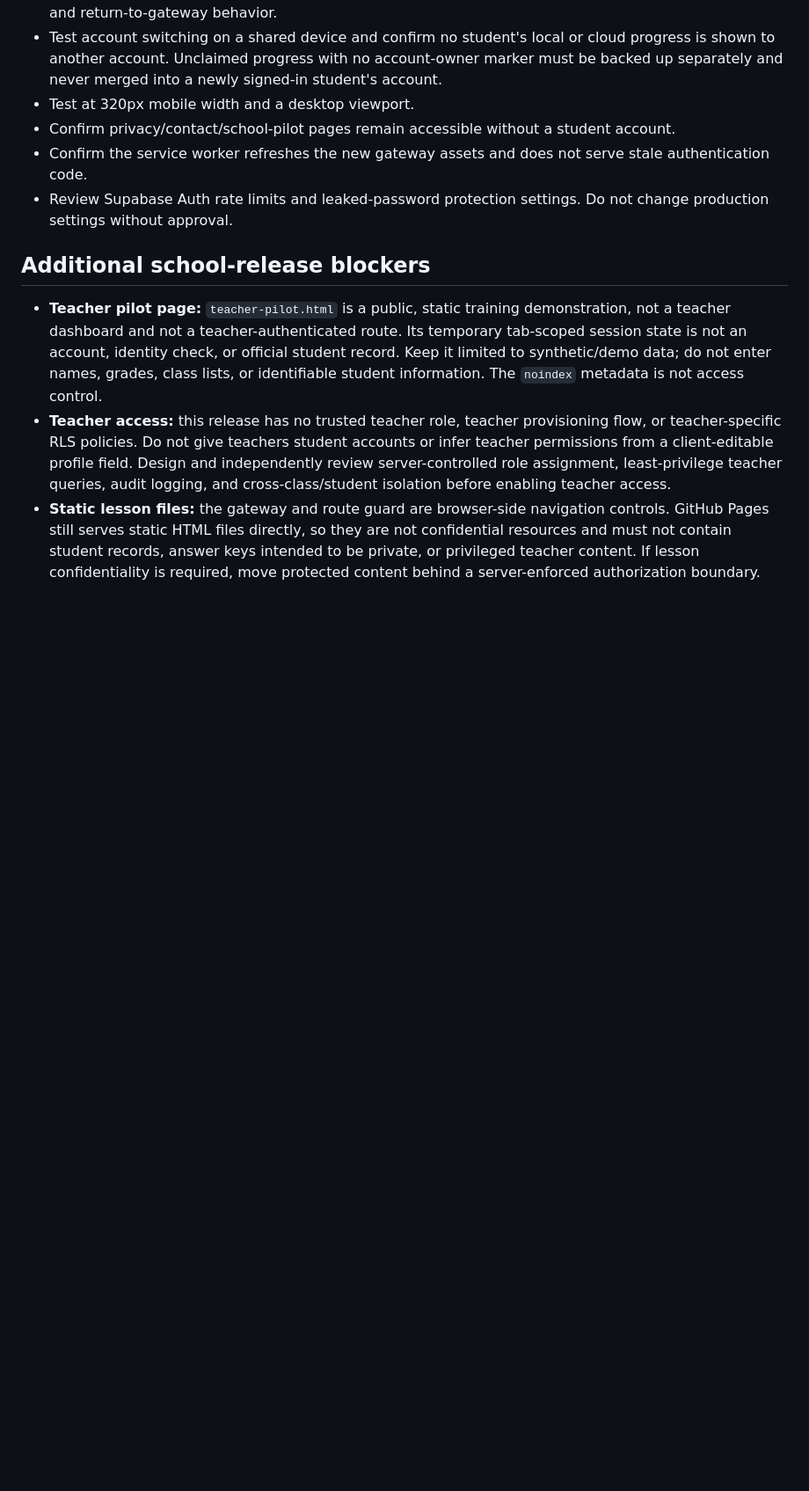
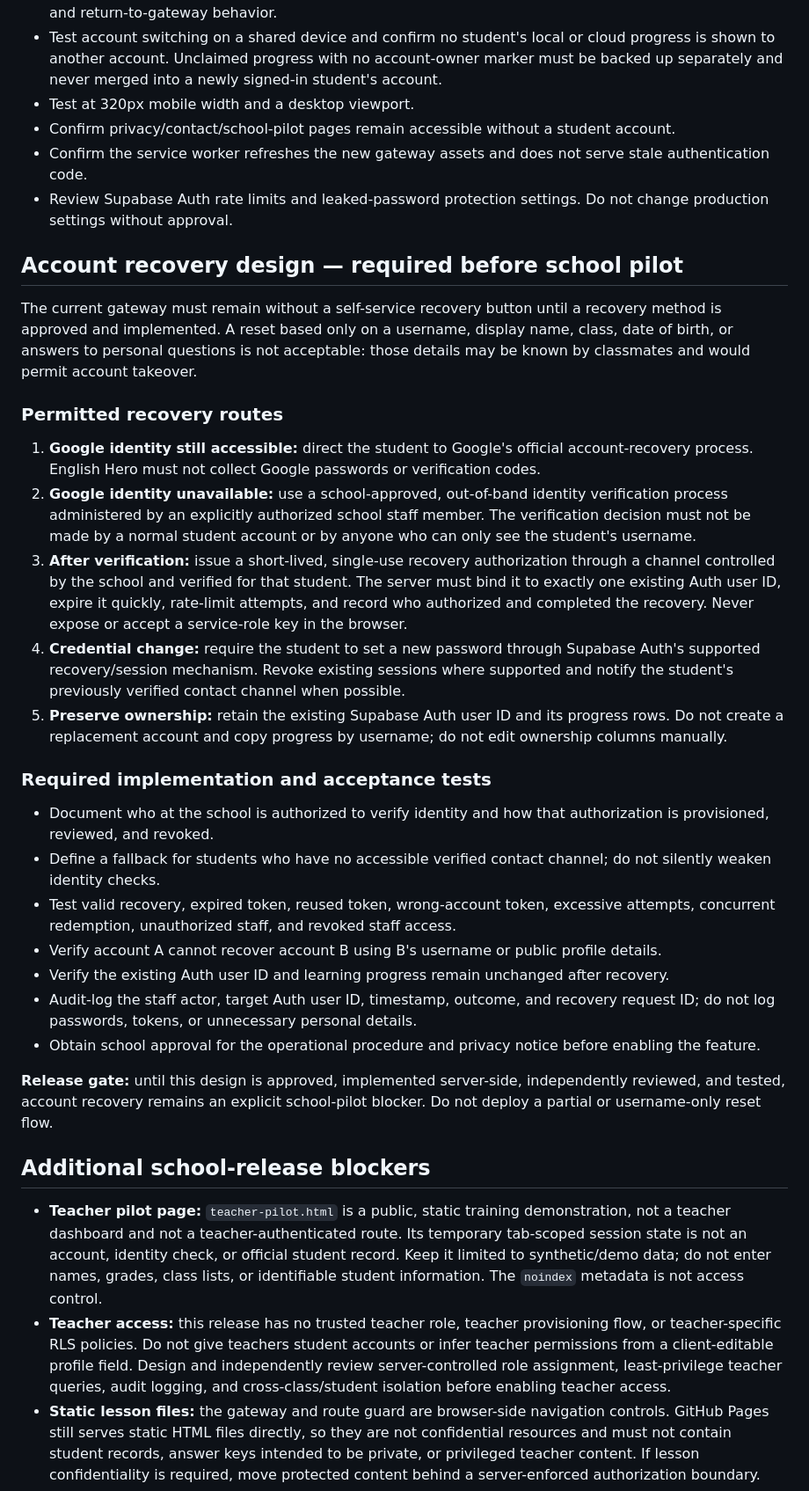
Before and after one commit to mrwael1773/english-hero, a Markdown page: docs/authentication-gateway-deployment.md, the part around the change. Shown at 88% size. Drawn GitHub-style; blank space fills up the shorter version.

Commit message:
docs: define secure school account recovery requirements

```diff
--- a/docs/authentication-gateway-deployment.md
+++ b/docs/authentication-gateway-deployment.md
@@ -68,6 +68,30 @@ The separate test project `knjcyuvhaoievxkzcdog` was checked without changing pr
 - Confirm the service worker refreshes the new gateway assets and does not serve stale authentication code.
 - Review Supabase Auth rate limits and leaked-password protection settings. Do not change production settings without approval.
 
+## Account recovery design — required before school pilot
+
+The current gateway must remain without a self-service recovery button until a recovery method is approved and implemented. A reset based only on a username, display name, class, date of birth, or answers to personal questions is not acceptable: those details may be known by classmates and would permit account takeover.
+
+### Permitted recovery routes
+
+1. **Google identity still accessible:** direct the student to Google's official account-recovery process. English Hero must not collect Google passwords or verification codes.
+2. **Google identity unavailable:** use a school-approved, out-of-band identity verification process administered by an explicitly authorized school staff member. The verification decision must not be made by a normal student account or by anyone who can only see the student's username.
+3. **After verification:** issue a short-lived, single-use recovery authorization through a channel controlled by the school and verified for that student. The server must bind it to exactly one existing Auth user ID, expire it quickly, rate-limit attempts, and record who authorized and completed the recovery. Never expose or accept a service-role key in the browser.
+4. **Credential change:** require the student to set a new password through Supabase Auth's supported recovery/session mechanism. Revoke existing sessions where supported and notify the student's previously verified contact channel when possible.
+5. **Preserve ownership:** retain the existing Supabase Auth user ID and its progress rows. Do not create a replacement account and copy progress by username; do not edit ownership columns manually.
+
+### Required implementation and acceptance tests
+
+- Document who at the school is authorized to verify identity and how that authorization is provisioned, reviewed, and revoked.
+- Define a fallback for students who have no accessible verified contact channel; do not silently weaken identity checks.
+- Test valid recovery, expired token, reused token, wrong-account token, excessive attempts, concurrent redemption, unauthorized staff, and revoked staff access.
+- Verify account A cannot recover account B using B's username or public profile details.
+- Verify the existing Auth user ID and learning progress remain unchanged after recovery.
+- Audit-log the staff actor, target Auth user ID, timestamp, outcome, and recovery request ID; do not log passwords, tokens, or unnecessary personal details.
+- Obtain school approval for the operational procedure and privacy notice before enabling the feature.
+
+**Release gate:** until this design is approved, implemented server-side, independently reviewed, and tested, account recovery remains an explicit school-pilot blocker. Do not deploy a partial or username-only reset flow.
+
 ## Additional school-release blockers
 
 - **Teacher pilot page:** `teacher-pilot.html` is a public, static training demonstration, not a teacher dashboard and not a teacher-authenticated route. Its temporary tab-scoped session state is not an account, identity check, or official student record. Keep it limited to synthetic/demo data; do not enter names, grades, class lists, or identifiable student information. The `noindex` metadata is not access control.
```
